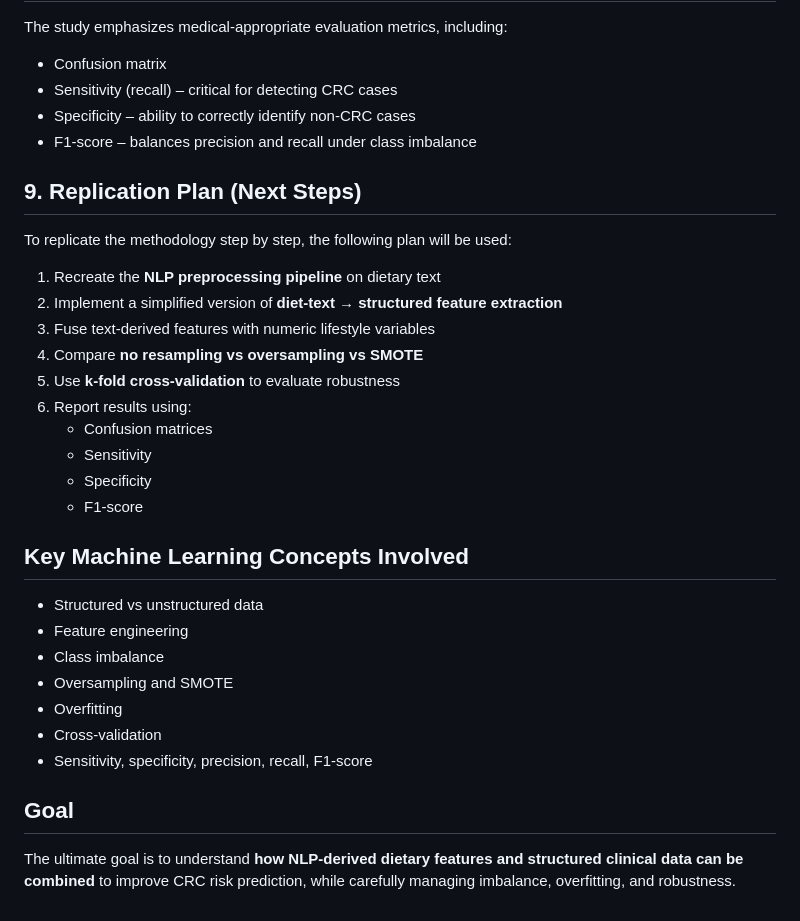
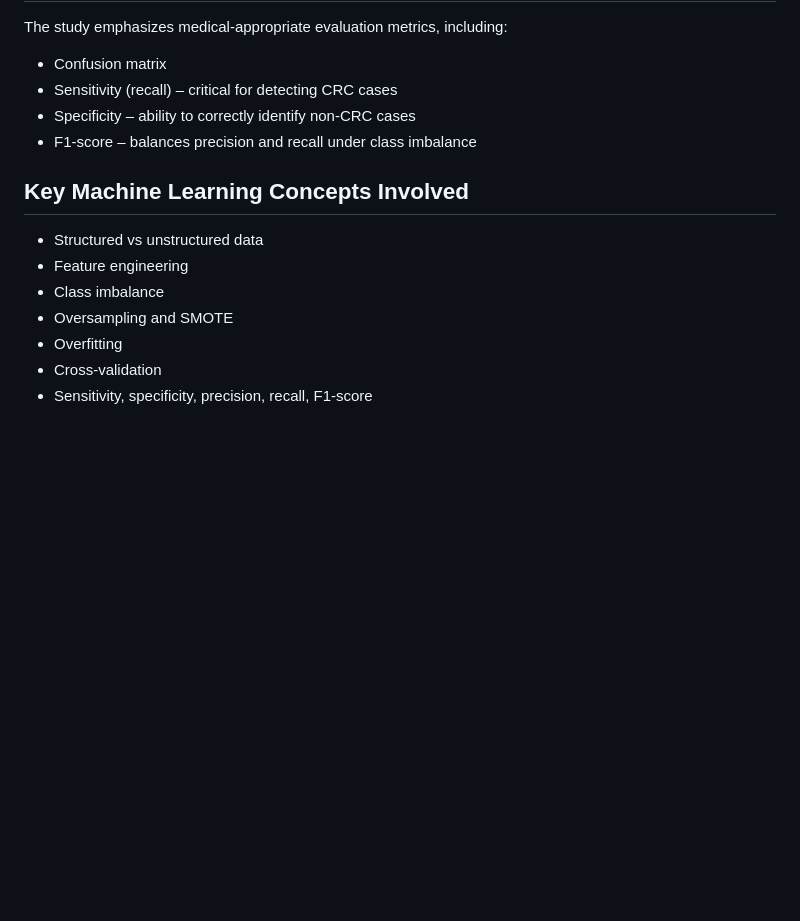
Before and after one commit to GitYubTub/medical-ai-prep, a Markdown page: NLP for computational insights into nutritional impacts on colorectal cancer care.md, the part around the change. Rendered like a GitHub page; blank space fills up the shorter version.

```diff
--- a/NLP for computational insights into nutritional impacts on colorectal cancer care.md
+++ b/NLP for computational insights into nutritional impacts on colorectal cancer care.md
@@ -66,21 +66,6 @@ The study emphasizes medical-appropriate evaluation metrics, including:
 - Specificity – ability to correctly identify non-CRC cases
 - F1-score – balances precision and recall under class imbalance
 
-## 9. Replication Plan (Next Steps)
-
-To replicate the methodology step by step, the following plan will be used:
-
-1. Recreate the **NLP preprocessing pipeline** on dietary text
-2. Implement a simplified version of **diet-text → structured feature extraction**
-3. Fuse text-derived features with numeric lifestyle variables
-4. Compare **no resampling vs oversampling vs SMOTE**
-5. Use **k-fold cross-validation** to evaluate robustness
-6. Report results using:
-   - Confusion matrices
-   - Sensitivity
-   - Specificity
-   - F1-score
-
 ## Key Machine Learning Concepts Involved
 - Structured vs unstructured data
 - Feature engineering
@@ -89,8 +74,3 @@ To replicate the methodology step by step, the following plan will be used:
 - Overfitting
 - Cross-validation
 - Sensitivity, specificity, precision, recall, F1-score
-
-
-## Goal
-
-The ultimate goal is to understand **how NLP-derived dietary features and structured clinical data can be combined** to improve CRC risk prediction, while carefully managing imbalance, overfitting, and robustness.
```
